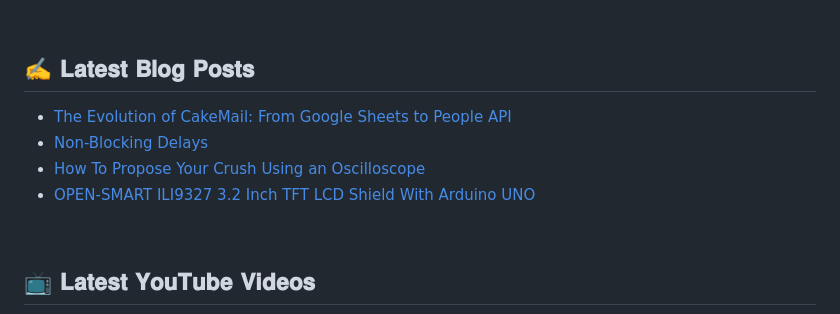
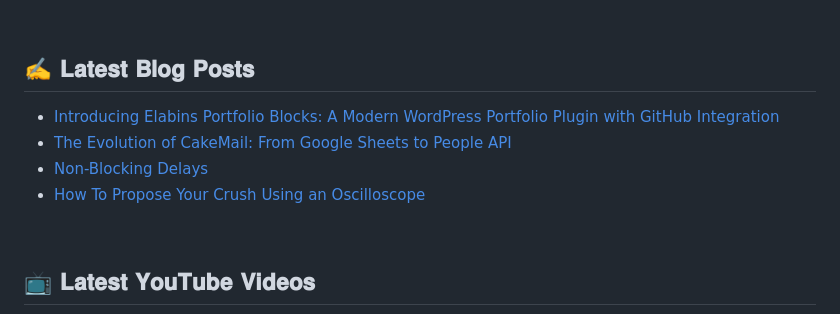
Before and after one commit to e-labInnovations/e-labInnovations, a Markdown page: README.md, the part around the change. Drawn GitHub-style.

Commit message:
Updated with the latest blog posts

```diff
--- a/README.md
+++ b/README.md
@@ -170,10 +170,10 @@
 
 ## :writing_hand: 𝐋𝐚𝐭𝐞𝐬𝐭 𝐁𝐥𝐨𝐠 𝐏𝐨𝐬𝐭𝐬
 <!-- BLOG-POST-LIST:START -->
+- [Introducing Elabins Portfolio Blocks: A Modern WordPress Portfolio Plugin with GitHub Integration](https://elabins.com/2025/04/26/introducing-elabins-portfolio-blocks-a-modern-wordpress-portfolio-plugin-with-github-integration/)
 - [The Evolution of CakeMail: From Google Sheets to People API](https://elabins.com/2025/04/07/the-evolution-of-cakemail-from-google-sheets-to-people-api/)
 - [Non-Blocking Delays](https://elabins.com/code_snippets/non-blocking-delays/)
 - [How To Propose Your Crush Using an Oscilloscope](https://elabins.com/2022/10/17/how-to-propose-your-crush-using-an-oscilloscope/)
-- [OPEN-SMART ILI9327 3.2 Inch TFT LCD Shield With Arduino UNO](https://elabins.com/2022/09/25/open-smart-ili9327-3-2-inch-tft-lcd-shield-with-arduino-uno/)
 <!-- BLOG-POST-LIST:END -->
 
 <br />
```
